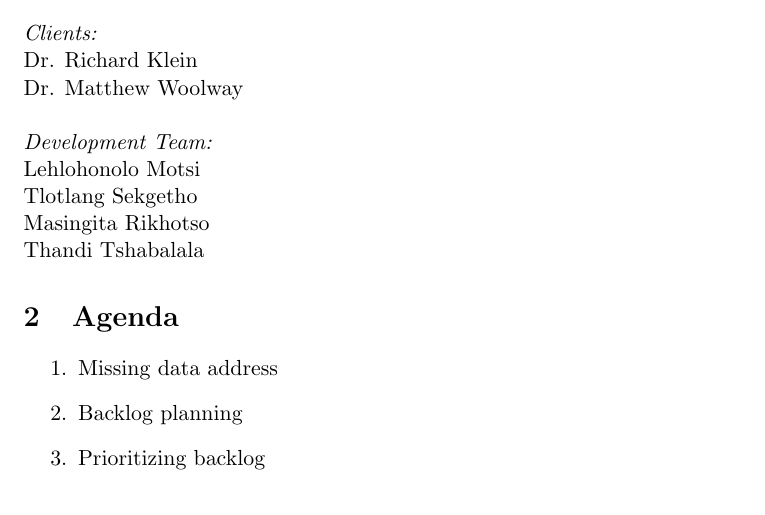
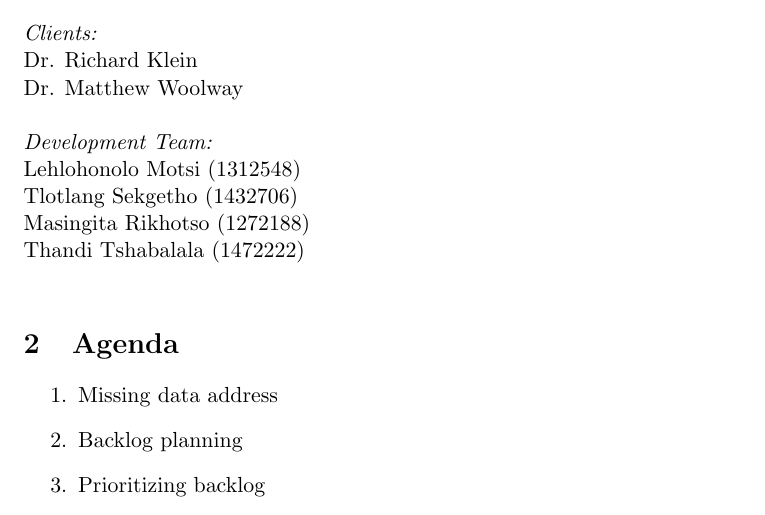
Before and after one commit to MS35/WITS-SoftwareDesign, a LaTeX document (Backlogmeeting.tex): part of page 1 of 3, cut so that both start at the same text. Compiled offline with pdfLaTeX.

Commit message:
Add files via upload
Added student numbers

```diff
--- a/Backlogmeeting.tex
+++ b/Backlogmeeting.tex
@@ -15,10 +15,10 @@ Dr. Richard Klein\\
 Dr. Matthew Woolway\\
 \newline
 \textit{Development Team:}\\
-Lehlohonolo Motsi\\
-Tlotlang Sekgetho\\
-Masingita Rikhotso\\
-Thandi Tshabalala
+Lehlohonolo Motsi (1312548)\\
+Tlotlang Sekgetho (1432706)\\
+Masingita Rikhotso (1272188)\\
+Thandi Tshabalala (1472222)\\
 
 \section{Agenda}
 \begin{enumerate}
```
